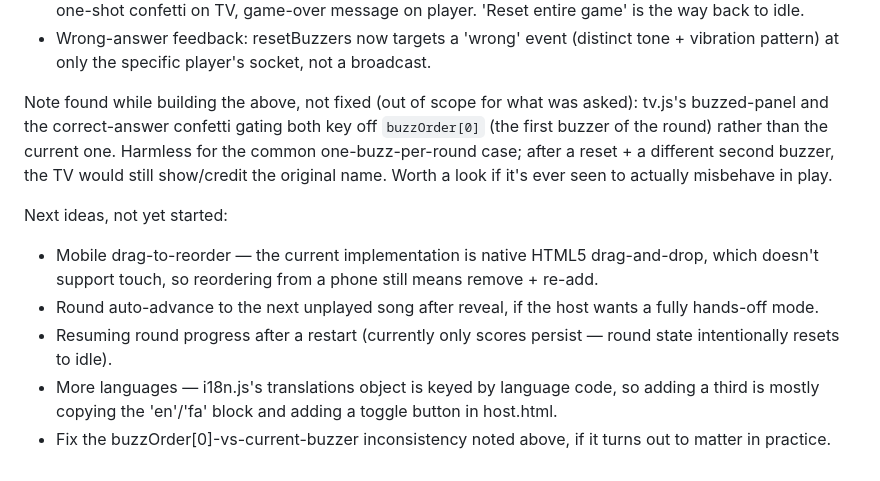
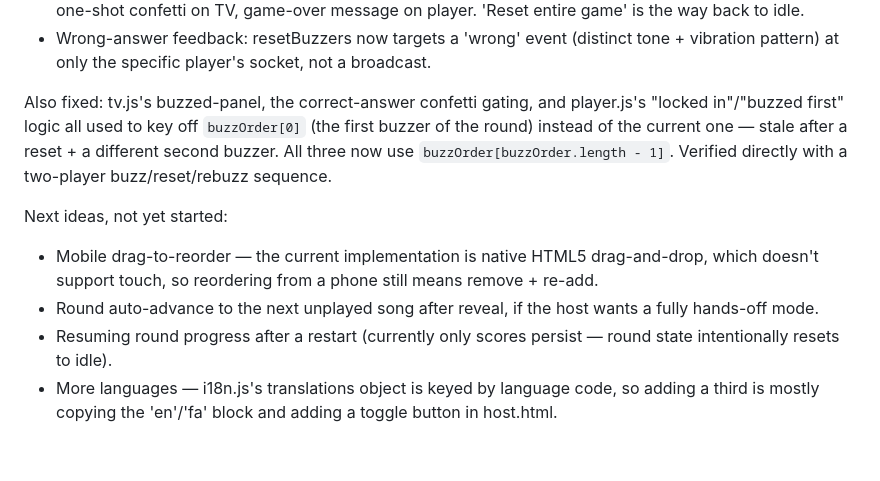
Before and after one commit to Sam-Razavi/Guess-the-Music, a Markdown page: CLAUDE.md, the part around the change. GitHub-like rendering.

Commit message:
Update roadmap notes: buzzOrder[0] bug fixed

```diff
--- a/CLAUDE.md
+++ b/CLAUDE.md
@@ -22,7 +22,7 @@ Phase 4 (shipped):
 - End-of-game results screen: new 'results' roundStatus, 'Show results' button on host, ranked scores + one-shot confetti on TV, game-over message on player. 'Reset entire game' is the way back to idle.
 - Wrong-answer feedback: resetBuzzers now targets a 'wrong' event (distinct tone + vibration pattern) at only the specific player's socket, not a broadcast.
 
-Note found while building the above, not fixed (out of scope for what was asked): tv.js's buzzed-panel and the correct-answer confetti gating both key off `buzzOrder[0]` (the first buzzer of the round) rather than the current one. Harmless for the common one-buzz-per-round case; after a reset + a different second buzzer, the TV would still show/credit the original name. Worth a look if it's ever seen to actually misbehave in play.
+Also fixed: tv.js's buzzed-panel, the correct-answer confetti gating, and player.js's "locked in"/"buzzed first" logic all used to key off `buzzOrder[0]` (the first buzzer of the round) instead of the current one — stale after a reset + a different second buzzer. All three now use `buzzOrder[buzzOrder.length - 1]`. Verified directly with a two-player buzz/reset/rebuzz sequence.
 
 Next ideas, not yet started:
 
@@ -30,4 +30,3 @@ Next ideas, not yet started:
 - Round auto-advance to the next unplayed song after reveal, if the host wants a fully hands-off mode.
 - Resuming round progress after a restart (currently only scores persist — round state intentionally resets to idle).
 - More languages — i18n.js's translations object is keyed by language code, so adding a third is mostly copying the 'en'/'fa' block and adding a toggle button in host.html.
-- Fix the buzzOrder[0]-vs-current-buzzer inconsistency noted above, if it turns out to matter in practice.
```
